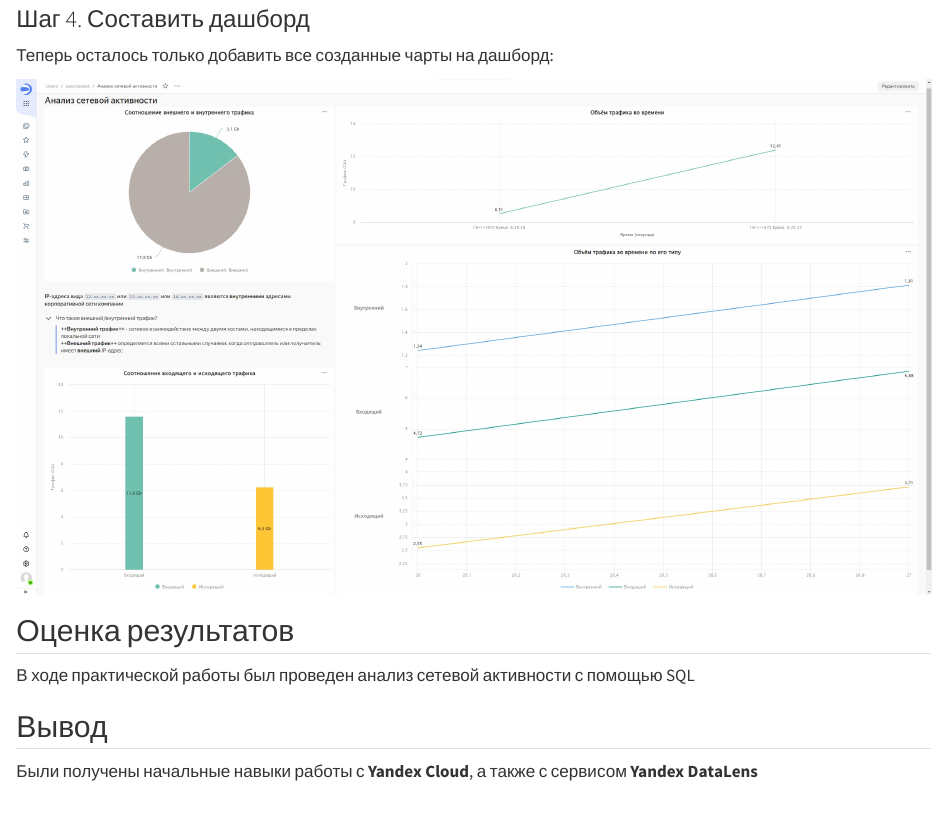
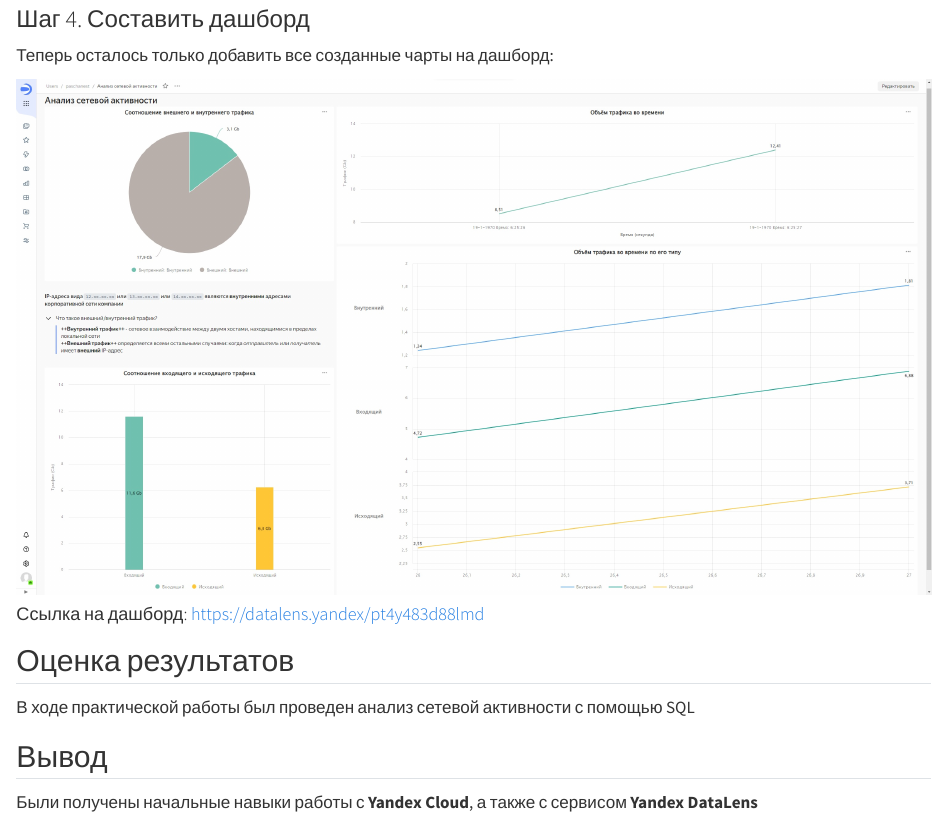
Before and after one commit to blurrySignature/threat_hunting_3, a Quarto document (lab_2/lab_2.qmd): the page in a window 1100 px wide, from 6490 px down. Rendered offline with R 4.5, knitr and Pandoc in place of Quarto, with nearby package versions; drawn as R Markdown's standard HTML page in place of the format the file asks for.

Commit message:
add link to dashboard

```diff
--- a/lab_2/lab_2.qmd
+++ b/lab_2/lab_2.qmd
@@ -112,6 +112,8 @@
 
 ![](screenshots/9.jpg)
 
+#### Ссылка на дашборд: https://datalens.yandex/pt4y483d88lmd
+
 ## Оценка результатов
 
 В ходе практической работы был проведен анализ сетевой активности с помощью SQL
```
Also changed, not shown: lab_2/README.md.
